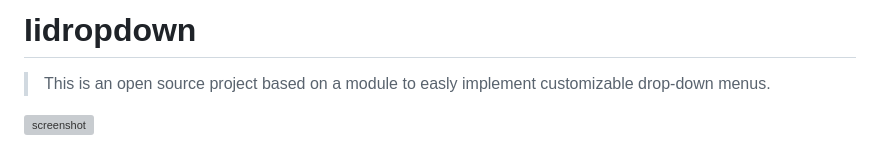
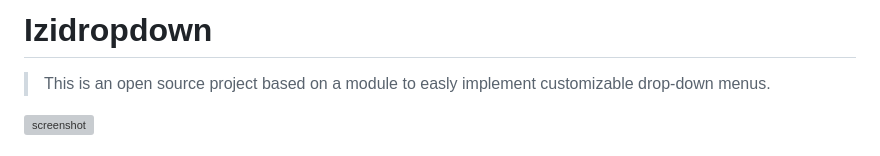
Before and after one commit to davidmrtz-dev/DropDownMenuModule, a Markdown page: README.md, the part around the change. GitHub-like rendering; grey boxes are pictures that could not be loaded.

```diff
--- a/README.md
+++ b/README.md
@@ -1,4 +1,4 @@
-# Iidropdown
+# Izidropdown
 
 > This is  an open source project based on a module to easly implement customizable drop-down menus.
 
```
